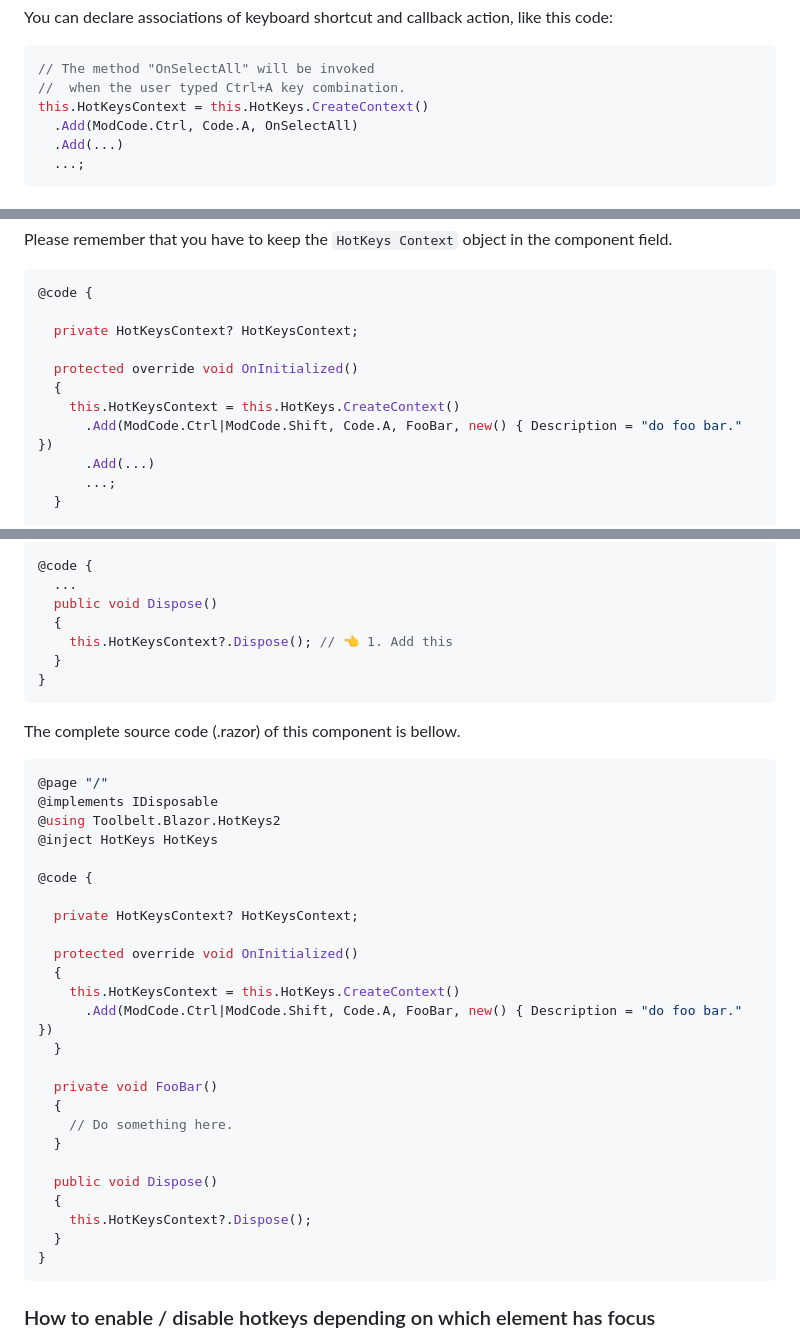
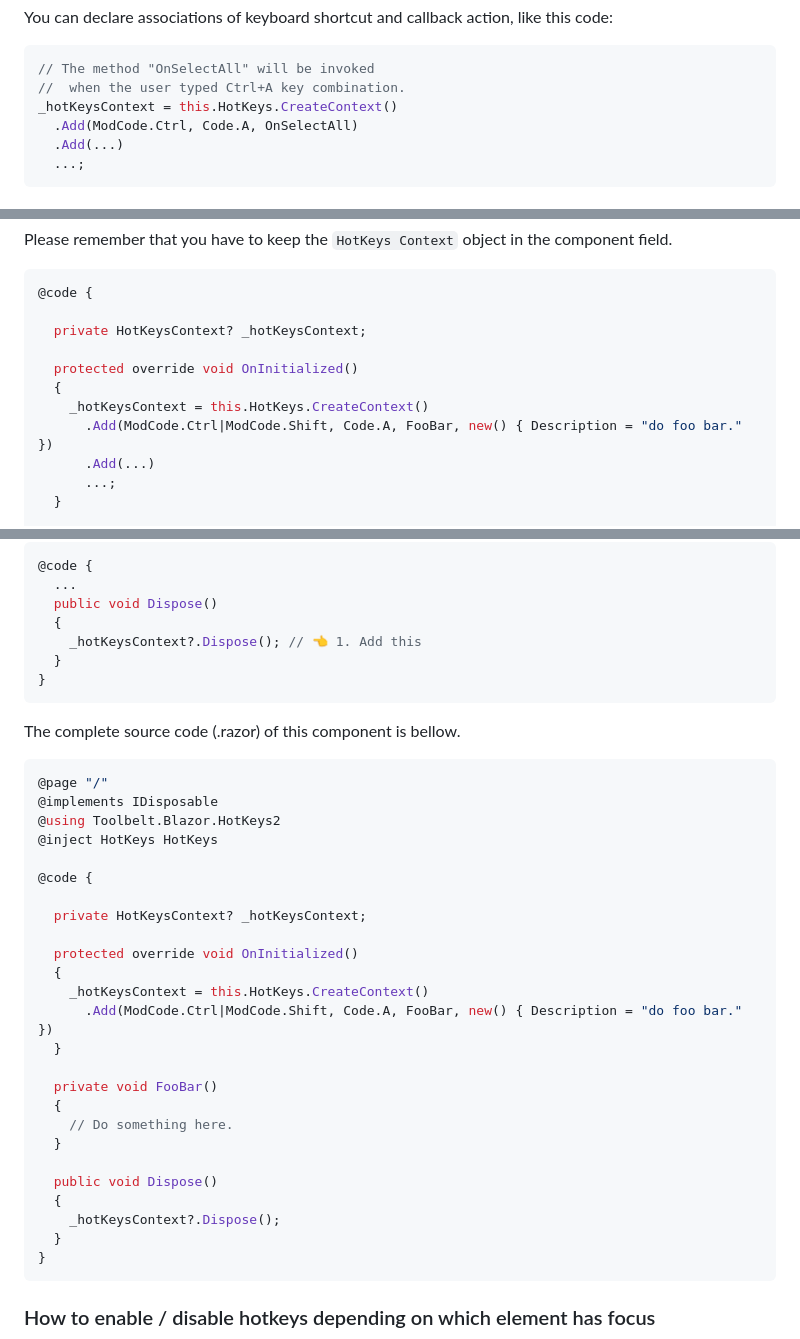
Before and after one commit to jsakamoto/Toolbelt.Blazor.HotKeys2, a Markdown page: README.md, 3 parts joined by grey strips. Rendered like a GitHub page.

````diff
--- a/README.md
+++ b/README.md
@@ -14,7 +16,7 @@ You can declare associations of keyboard shortcut and callback action, like this
 ```csharp
 // The method "OnSelectAll" will be invoked
 //  when the user typed Ctrl+A key combination.
-this.HotKeysContext = this.HotKeys.CreateContext()
+_hotKeysContext = this.HotKeys.CreateContext()
   .Add(ModCode.Ctrl, Code.A, OnSelectAll)
   .Add(...)
   ...;
@@ -78,11 +80,11 @@ Please remember that you have to keep the `HotKeys Context` object in the compon
 ```csharp
 @code {
 
-  private HotKeysContext? HotKeysContext;
+  private HotKeysContext? _hotKeysContext;
 
   protected override void OnInitialized()
   {
-    this.HotKeysContext = this.HotKeys.CreateContext()
+    _hotKeysContext = this.HotKeys.CreateContext()
       .Add(ModCode.Ctrl|ModCode.Shift, Code.A, FooBar, new() { Description = "do foo bar." })
       .Add(...)
       ...;
@@ -109,7 +111,7 @@ Please remember that you have to keep the `HotKeys Context` object in the compon
   ...
   public void Dispose()
   {
-    this.HotKeysContext?.Dispose(); // 👈 1. Add this
+    _hotKeysContext?.Dispose(); // 👈 1. Add this
   }
 }
 ```
@@ -124,11 +126,11 @@ The complete source code (.razor) of this component is bellow.
 
 @code {
 
-  private HotKeysContext? HotKeysContext;
+  private HotKeysContext? _hotKeysContext;
 
   protected override void OnInitialized()
   {
-    this.HotKeysContext = this.HotKeys.CreateContext()
+    _hotKeysContext = this.HotKeys.CreateContext()
       .Add(ModCode.Ctrl|ModCode.Shift, Code.A, FooBar, new() { Description = "do foo bar." })
   }
 
@@ -139,7 +141,7 @@ The complete source code (.razor) of this component is bellow.
 
   public void Dispose()
   {
-    this.HotKeysContext?.Dispose();
+    _hotKeysContext?.Dispose();
   }
 }
 ```
````
Also changed, not shown: other parts of README.md (+51 -13 lines).
